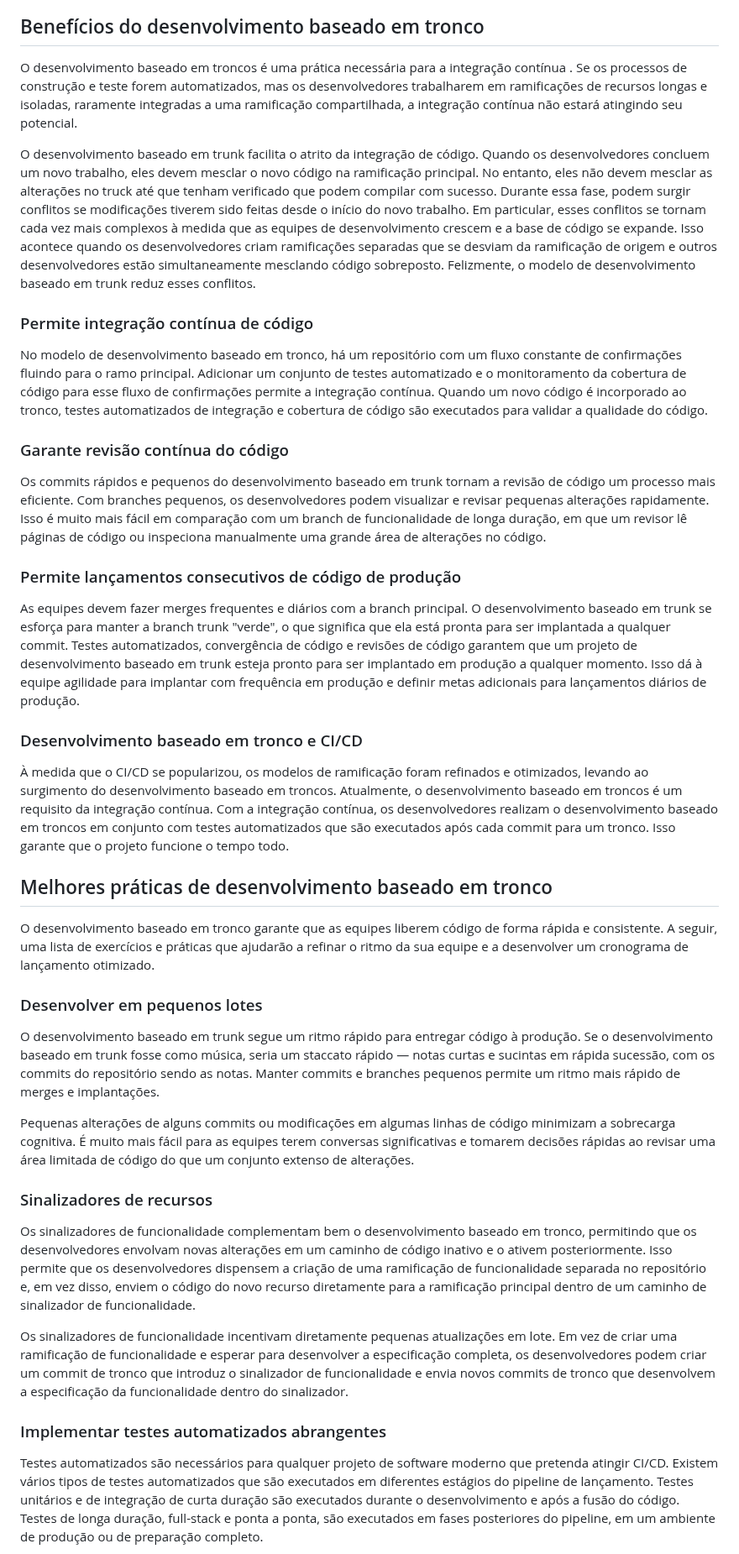
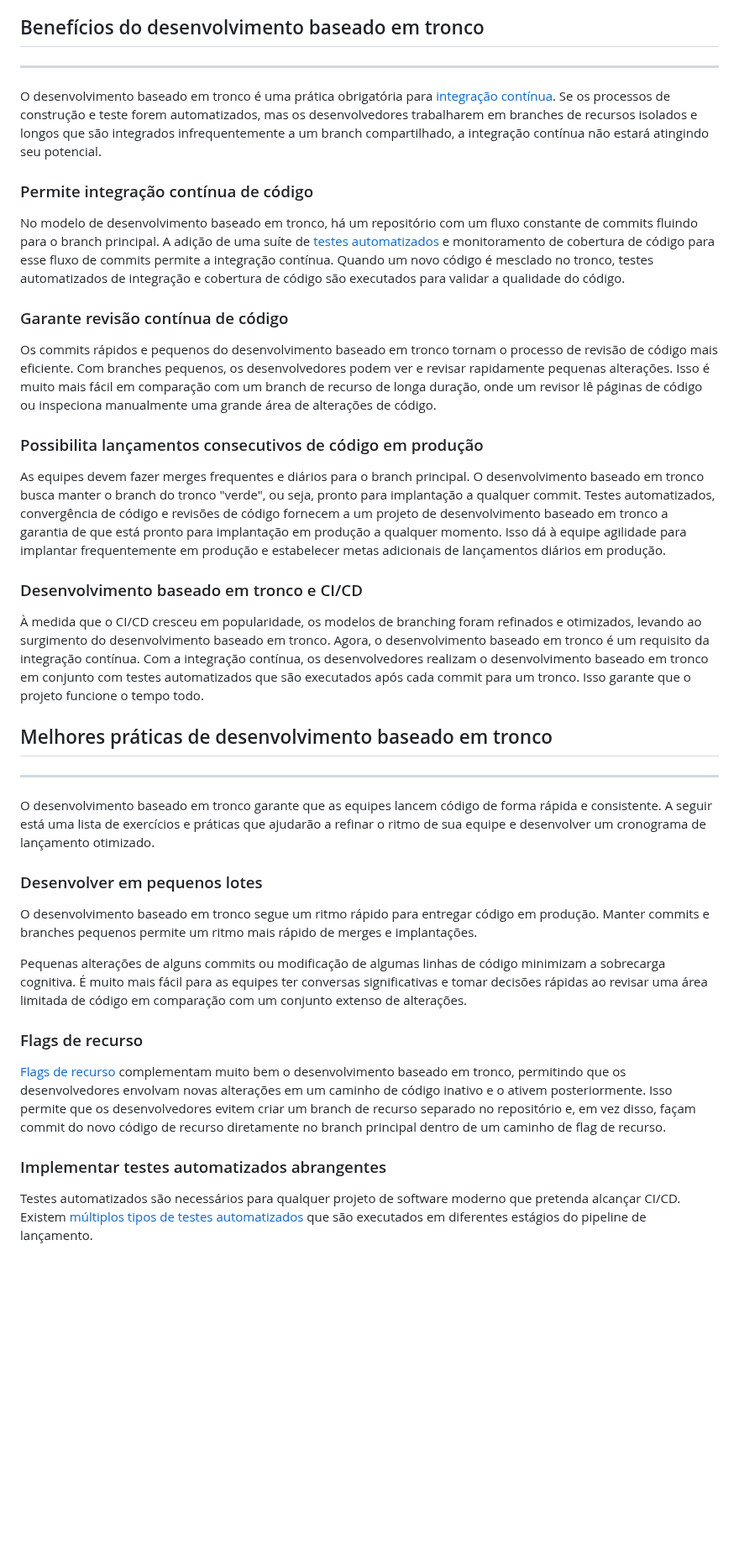
Before and after one commit to toolbox-tech/embracon, a Markdown page: Boas práticas de SDLC/README.md, the part around one of its changes. Shown at 84% size. GitHub-like rendering; blank space fills up the shorter version.

Commit message:
docs(sdlc): trunk based

```diff
--- a/Boas práticas de SDLC/README.md
+++ b/Boas práticas de SDLC/README.md
@@ -119,43 +125,43 @@ O desenvolvimento baseado em tronco é muito mais simplificado, pois foca na ram
 
 ## Benefícios do desenvolvimento baseado em tronco
 
-O desenvolvimento baseado em troncos é uma prática necessária para  a integração contínua . Se os processos de construção e teste forem automatizados, mas os desenvolvedores trabalharem em ramificações de recursos longas e isoladas, raramente integradas a uma ramificação compartilhada, a integração contínua não estará atingindo seu potencial.
+---
 
-O desenvolvimento baseado em trunk facilita o atrito da integração de código. Quando os desenvolvedores concluem um novo trabalho, eles devem  mesclar  o novo código na ramificação principal. No entanto, eles não devem mesclar as alterações no truck até que tenham verificado que podem compilar com sucesso. Durante essa fase, podem surgir conflitos se modificações tiverem sido feitas desde o início do novo trabalho. Em particular, esses conflitos se tornam cada vez mais complexos à medida que as equipes de desenvolvimento crescem e a base de código se expande. Isso acontece quando os desenvolvedores criam ramificações separadas que se desviam da ramificação de origem e outros desenvolvedores estão simultaneamente mesclando código sobreposto. Felizmente, o modelo de desenvolvimento baseado em trunk reduz esses conflitos.
+O desenvolvimento baseado em tronco é uma prática obrigatória para [integração contínua](/continuous-delivery/continuous-integration). Se os processos de construção e teste forem automatizados, mas os desenvolvedores trabalharem em branches de recursos isolados e longos que são integrados infrequentemente a um branch compartilhado, a integração contínua não estará atingindo seu potencial.
 
 ### Permite integração contínua de código
 
-No modelo de desenvolvimento baseado em tronco, há um repositório com um fluxo constante de confirmações fluindo para o ramo principal. Adicionar um conjunto de testes automatizado e o monitoramento da cobertura de código para esse fluxo de confirmações permite a integração contínua. Quando um novo código é incorporado ao tronco, testes automatizados de integração e cobertura de código são executados para validar a qualidade do código.
+No modelo de desenvolvimento baseado em tronco, há um repositório com um fluxo constante de commits fluindo para o branch principal. A adição de uma suíte de [testes automatizados](/devops/devops-tools/test-automation) e monitoramento de cobertura de código para esse fluxo de commits permite a integração contínua. Quando um novo código é mesclado no tronco, testes automatizados de integração e cobertura de código são executados para validar a qualidade do código.
 
-### Garante revisão contínua do código
+### Garante revisão contínua de código
 
-Os commits rápidos e pequenos do desenvolvimento baseado em trunk tornam a revisão de código um processo mais eficiente. Com branches pequenos, os desenvolvedores podem visualizar e revisar pequenas alterações rapidamente. Isso é muito mais fácil em comparação com um branch de funcionalidade de longa duração, em que um revisor lê páginas de código ou inspeciona manualmente uma grande área de alterações no código.
+Os commits rápidos e pequenos do desenvolvimento baseado em tronco tornam o processo de revisão de código mais eficiente. Com branches pequenos, os desenvolvedores podem ver e revisar rapidamente pequenas alterações. Isso é muito mais fácil em comparação com um branch de recurso de longa duração, onde um revisor lê páginas de código ou inspeciona manualmente uma grande área de alterações de código.
 
-### Permite lançamentos consecutivos de código de produção
+### Possibilita lançamentos consecutivos de código em produção
 
-As equipes devem fazer merges frequentes e diários com a branch principal. O desenvolvimento baseado em trunk se esforça para manter a branch trunk "verde", o que significa que ela está pronta para ser implantada a qualquer commit. Testes automatizados, convergência de código e revisões de código garantem que um projeto de desenvolvimento baseado em trunk esteja pronto para ser implantado em produção a qualquer momento. Isso dá à equipe agilidade para implantar com frequência em produção e definir metas adicionais para lançamentos diários de produção.
+As equipes devem fazer merges frequentes e diários para o branch principal. O desenvolvimento baseado em tronco busca manter o branch do tronco "verde", ou seja, pronto para implantação a qualquer commit. Testes automatizados, convergência de código e revisões de código fornecem a um projeto de desenvolvimento baseado em tronco a garantia de que está pronto para implantação em produção a qualquer momento. Isso dá à equipe agilidade para implantar frequentemente em produção e estabelecer metas adicionais de lançamentos diários em produção.
 
 ### Desenvolvimento baseado em tronco e CI/CD
 
-À medida que o CI/CD se popularizou, os modelos de ramificação foram refinados e otimizados, levando ao surgimento do desenvolvimento baseado em troncos. Atualmente, o desenvolvimento baseado em troncos é um requisito da integração contínua. Com a integração contínua, os desenvolvedores realizam o desenvolvimento baseado em troncos em conjunto com testes automatizados que são executados após cada commit para um tronco. Isso garante que o projeto funcione o tempo todo.
+À medida que o CI/CD cresceu em popularidade, os modelos de branching foram refinados e otimizados, levando ao surgimento do desenvolvimento baseado em tronco. Agora, o desenvolvimento baseado em tronco é um requisito da integração contínua. Com a integração contínua, os desenvolvedores realizam o desenvolvimento baseado em tronco em conjunto com testes automatizados que são executados após cada commit para um tronco. Isso garante que o projeto funcione o tempo todo.
 
 ## Melhores práticas de desenvolvimento baseado em tronco
 
-O desenvolvimento baseado em tronco garante que as equipes liberem código de forma rápida e consistente. A seguir, uma lista de exercícios e práticas que ajudarão a refinar o ritmo da sua equipe e a desenvolver um cronograma de lançamento otimizado.
+---
+
+O desenvolvimento baseado em tronco garante que as equipes lancem código de forma rápida e consistente. A seguir está uma lista de exercícios e práticas que ajudarão a refinar o ritmo de sua equipe e desenvolver um cronograma de lançamento otimizado.
 
 ### Desenvolver em pequenos lotes
 
-O desenvolvimento baseado em trunk segue um ritmo rápido para entregar código à produção. Se o desenvolvimento baseado em trunk fosse como música, seria um staccato rápido — notas curtas e sucintas em rápida sucessão, com os commits do repositório sendo as notas. Manter commits e branches pequenos permite um ritmo mais rápido de merges e implantações.
+O desenvolvimento baseado em tronco segue um ritmo rápido para entregar código em produção. Manter commits e branches pequenos permite um ritmo mais rápido de merges e implantações.
 
-Pequenas alterações de alguns commits ou modificações em algumas linhas de código minimizam a sobrecarga cognitiva. É muito mais fácil para as equipes terem conversas significativas e tomarem decisões rápidas ao revisar uma área limitada de código do que um conjunto extenso de alterações.
+Pequenas alterações de alguns commits ou modificação de algumas linhas de código minimizam a sobrecarga cognitiva. É muito mais fácil para as equipes ter conversas significativas e tomar decisões rápidas ao revisar uma área limitada de código em comparação com um conjunto extenso de alterações.
 
-### Sinalizadores de recursos
+### Flags de recurso
 
-Os sinalizadores de funcionalidade complementam bem o desenvolvimento baseado em tronco, permitindo que os desenvolvedores envolvam novas alterações em um caminho de código inativo e o ativem posteriormente. Isso permite que os desenvolvedores dispensem a criação de uma ramificação de funcionalidade separada no repositório e, em vez disso, enviem o código do novo recurso diretamente para a ramificação principal dentro de um caminho de sinalizador de funcionalidade.
-
-Os sinalizadores de funcionalidade incentivam diretamente pequenas atualizações em lote. Em vez de criar uma ramificação de funcionalidade e esperar para desenvolver a especificação completa, os desenvolvedores podem criar um commit de tronco que introduz o sinalizador de funcionalidade e envia novos commits de tronco que desenvolvem a especificação da funcionalidade dentro do sinalizador.
+[Flags de recurso](/solutions/devops/integrations/feature-flags) complementam muito bem o desenvolvimento baseado em tronco, permitindo que os desenvolvedores envolvam novas alterações em um caminho de código inativo e o ativem posteriormente. Isso permite que os desenvolvedores evitem criar um branch de recurso separado no repositório e, em vez disso, façam commit do novo código de recurso diretamente no branch principal dentro de um caminho de flag de recurso.
 
 ### Implementar testes automatizados abrangentes
 
-Testes automatizados são necessários para qualquer projeto de software moderno que pretenda atingir CI/CD. Existem  vários tipos de testes automatizados  que são executados em diferentes estágios do pipeline de lançamento. Testes unitários e de integração de curta duração são executados durante o desenvolvimento e após a fusão do código. Testes de longa duração, full-stack e ponta a ponta, são executados em fases posteriores do pipeline, em um ambiente de produção ou de preparação completo.
+Testes automatizados são necessários para qualquer projeto de software moderno que pretenda alcançar CI/CD. Existem [múltiplos tipos de testes automatizados](/continuous-delivery/software-testing/types-of-software-testing) que são executados em diferentes estágios do pipeline de lançamento.
 
```
Also changed, not shown: other parts of Boas práticas de SDLC/README.md (+24 -16 lines).
